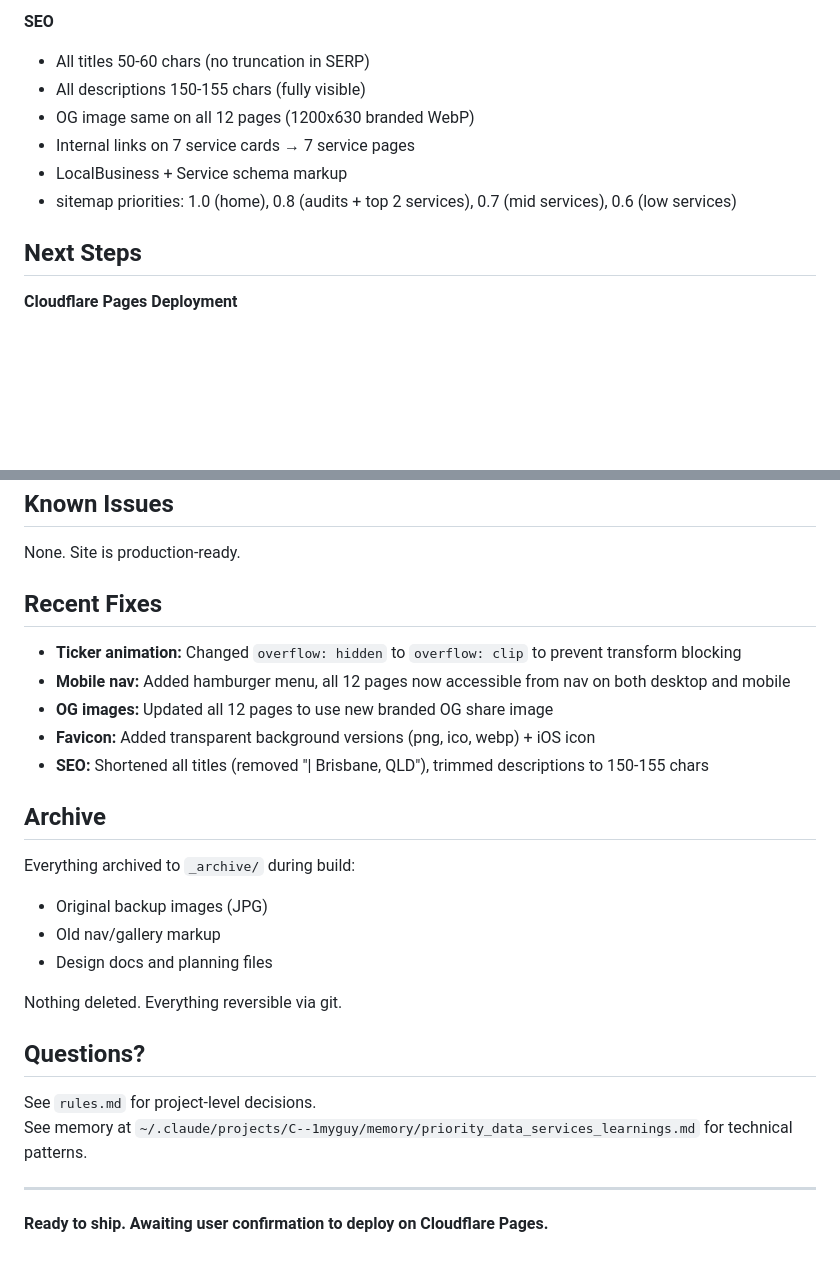
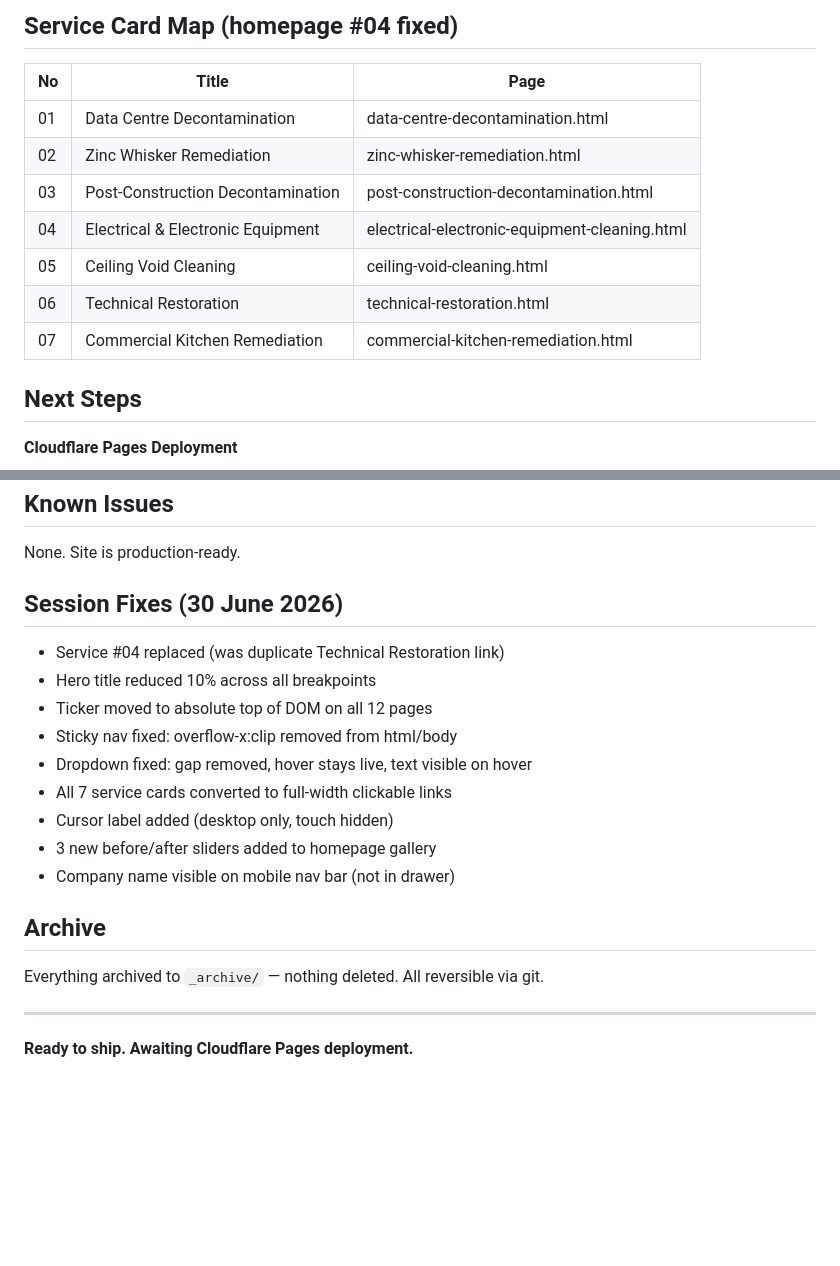
Before and after one commit to 0xShaynegit/prioritydataservices, a Markdown page: handover.md, 2 parts joined by grey strips. Drawn GitHub-style; blank space fills up the shorter version.

```diff
--- a/handover.md
+++ b/handover.md
@@ -89,11 +102,15 @@ C:\1myguy\projects\PriorityDataServices/
 
-**SEO**
-- All titles 50-60 chars (no truncation in SERP)
-- All descriptions 150-155 chars (fully visible)
-- OG image same on all 12 pages (1200x630 branded WebP)
-- Internal links on 7 service cards → 7 service pages
-- LocalBusiness + Service schema markup
-- sitemap priorities: 1.0 (home), 0.8 (audits + top 2 services), 0.7 (mid services), 0.6 (low services)
+## Service Card Map (homepage #04 fixed)
+
+| No | Title | Page |
+|----|-------|------|
+| 01 | Data Centre Decontamination | data-centre-decontamination.html |
+| 02 | Zinc Whisker Remediation | zinc-whisker-remediation.html |
+| 03 | Post-Construction Decontamination | post-construction-decontamination.html |
+| 04 | Electrical & Electronic Equipment | electrical-electronic-equipment-cleaning.html |
+| 05 | Ceiling Void Cleaning | ceiling-void-cleaning.html |
+| 06 | Technical Restoration | technical-restoration.html |
+| 07 | Commercial Kitchen Remediation | commercial-kitchen-remediation.html |
 
 ## Next Steps
 
@@ -110,28 +127,22 @@ C:\1myguy\projects\PriorityDataServices/
 
 None. Site is production-ready.
 
-## Recent Fixes
+## Session Fixes (30 June 2026)
 
-- **Ticker animation:** Changed `overflow: hidden` to `overflow: clip` to prevent transform blocking
-- **Mobile nav:** Added hamburger menu, all 12 pages now accessible from nav on both desktop and mobile
-- **OG images:** Updated all 12 pages to use new branded OG share image
-- **Favicon:** Added transparent background versions (png, ico, webp) + iOS icon
-- **SEO:** Shortened all titles (removed "| Brisbane, QLD"), trimmed descriptions to 150-155 chars
+- Service #04 replaced (was duplicate Technical Restoration link)
+- Hero title reduced 10% across all breakpoints
+- Ticker moved to absolute top of DOM on all 12 pages
+- Sticky nav fixed: overflow-x:clip removed from html/body
+- Dropdown fixed: gap removed, hover stays live, text visible on hover
+- All 7 service cards converted to full-width clickable links
+- Cursor label added (desktop only, touch hidden)
+- 3 new before/after sliders added to homepage gallery
+- Company name visible on mobile nav bar (not in drawer)
 
 ## Archive
 
-Everything archived to `_archive/` during build:
-- Original backup images (JPG)
-- Old nav/gallery markup
-- Design docs and planning files
-
-Nothing deleted. Everything reversible via git.
-
-## Questions?
-
-See `rules.md` for project-level decisions.
-See memory at `~/.claude/projects/C--1myguy/memory/priority_data_services_learnings.md` for technical patterns.
+Everything archived to `_archive/` — nothing deleted. All reversible via git.
 
 ---
 
-**Ready to ship. Awaiting user confirmation to deploy on Cloudflare Pages.**
+**Ready to ship. Awaiting Cloudflare Pages deployment.**
```
Also changed, not shown: other parts of handover.md (+48 -35 lines).
